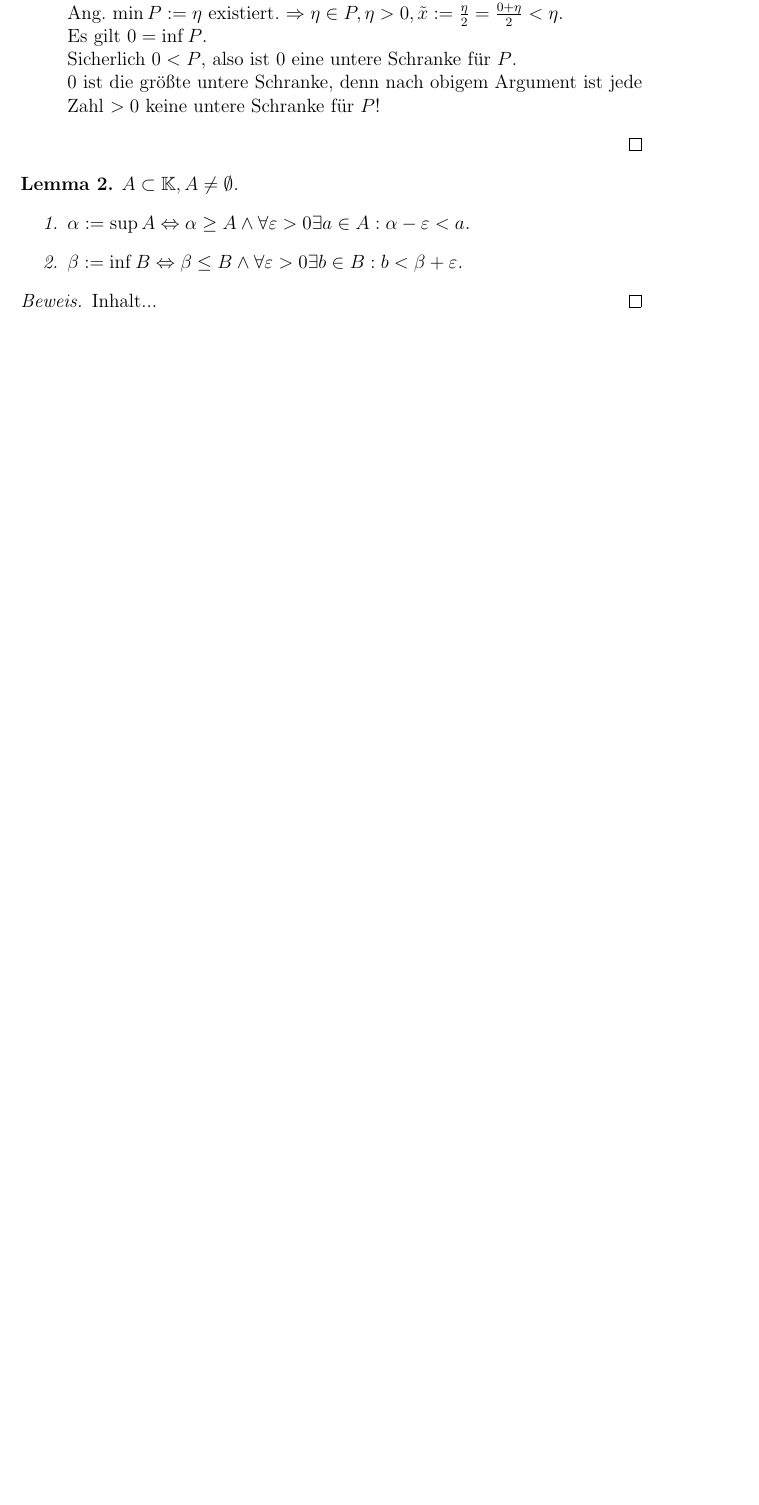
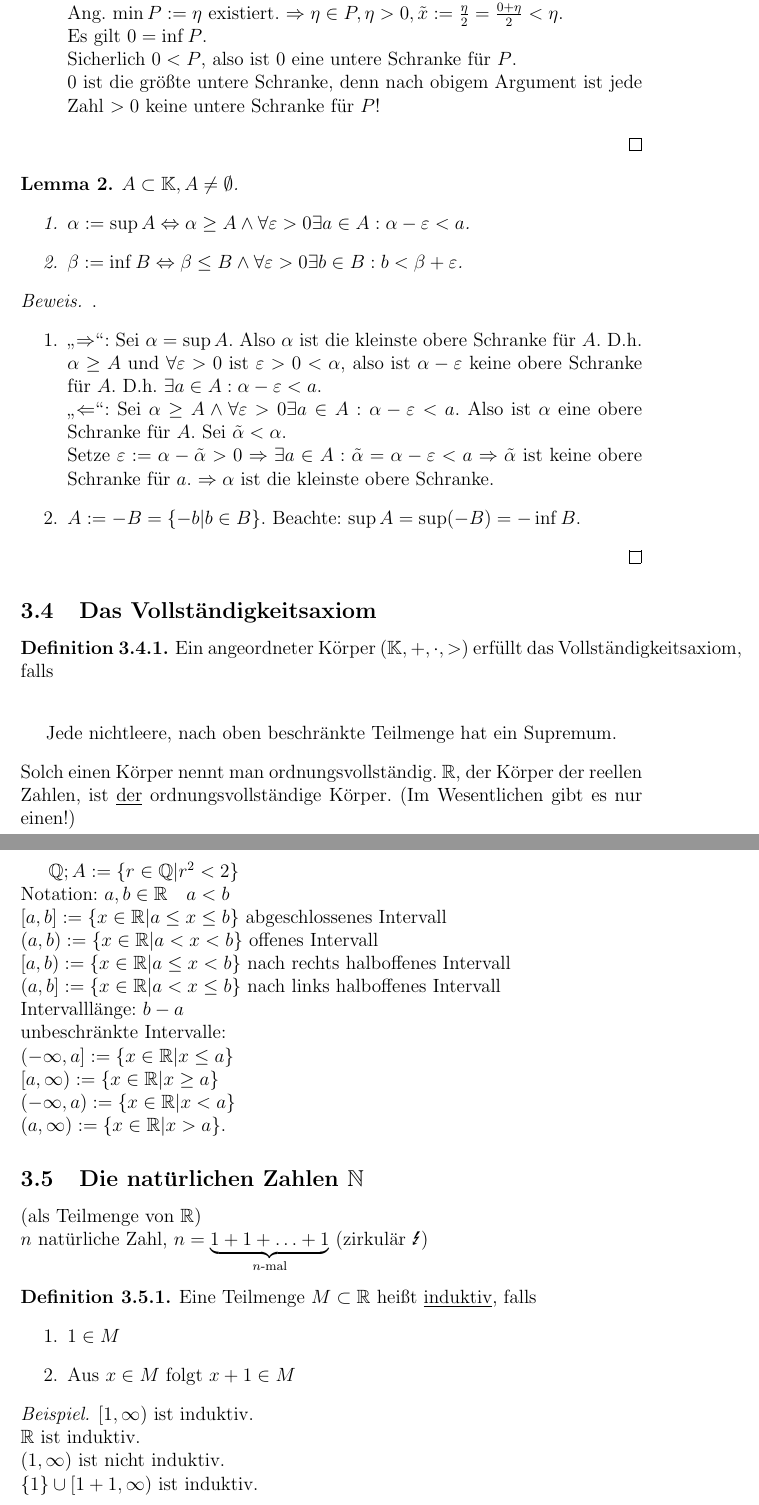
Before and after one commit to pavelzw/Analysis-I-Skript, a LaTeX document (ana1.tex): part of page 16 of 21 before the commit and two parts of pages 16 and 17 of 23 after it, the two joined at a grey line, cut so that both start at the same text, the shorter picture padded with empty space. Compiled offline with pdfLaTeX.

Commit message:
3.3 fertig 3.4 fertig 3.5 angefangen

```diff
--- a/ana1.tex
+++ b/ana1.tex
@@ -13,6 +13,7 @@
 \usepackage{graphicx} %Grafiken einbinden
 \usepackage{amsmath,amssymb,amsthm}
 \usepackage{nicefrac}
+\usepackage{marvosym}[Lightning]
 \usepackage{hyperref} %Hyperlinks in pdf
 
 %Metadaten
@@ -587,3 +588,48 @@ $[0,1) := \{x\in\mathbb{K}|0\leq x\leq 1\}$ hat kein Maximum bzw. kein maximales
 		\item $\beta := \inf B \Leftrightarrow \beta \leq B \wedge \forall \varepsilon > 0 \exists b \in B: b < \beta + \varepsilon$.
 	\end{enumerate}
 \end{lem}
+\begin{bew} .%SCHLECHT FORMATIERT
+	\begin{enumerate}
+		\item \glqq $\Rightarrow$\grqq: Sei $\alpha = \sup A$. Also $\alpha$ ist die kleinste obere Schranke für $A$. D.h. $\alpha \geq A$ und $\forall \varepsilon > 0$ ist $\varepsilon>0<\alpha$, also ist $\alpha-\varepsilon$ keine obere Schranke für $A$. D.h. $\exists a\in A:\alpha - \varepsilon <a$.\\
+		\glqq $\Leftarrow$\grqq: Sei $\alpha \geq A \wedge \forall \varepsilon > 0 \exists a \in A: \alpha - \varepsilon < a$. Also ist $\alpha$ eine obere Schranke für $A$. Sei $\tilde{\alpha}<\alpha$.\\
+		Setze $\varepsilon:= \alpha -\tilde{\alpha} > 0 \Rightarrow \exists a \in A: \tilde{\alpha} = \alpha - \varepsilon < a \Rightarrow \tilde{\alpha}$ ist keine obere Schranke für $a$. $\Rightarrow\alpha$ ist die kleinste obere Schranke.
+		\item $A:= -B = \{-b|b \in B\}$. Beachte: $\sup A = \sup(-B) = -\inf B$.
+	\end{enumerate}
+\end{bew}
+%30.10.2018
+\subsection{Das Vollständigkeitsaxiom}
+\begin{defi}
+	Ein angeordneter Körper $(\mathbb{K},+,\cdot,>)$ erfüllt das Vollständigkeitsaxiom, falls\\
+	\begin{center}
+		Jede nichtleere, nach oben beschränkte Teilmenge hat ein Supremum.
+	\end{center}
+	Solch einen Körper nennt man ordnungsvollständig. $\mathbb{R}$, der Körper der reellen Zahlen, ist \underline{der} ordnungsvollständige Körper. (Im Wesentlichen gibt es nur einen!)
+\end{defi}
+$\mathbb{Q}; A:= \{r\in\mathbb{Q}|r^2 < 2\}$\\
+Notation: $a,b\in\mathbb{R} \quad a<b$\\
+$[a,b] := \{x\in\mathbb{R}|a\leq x\leq b\}$ abgeschlossenes Intervall\\
+$(a,b) := \{x\in\mathbb{R} | a<x<b\}$ offenes Intervall\\
+$[a,b) := \{x\in\mathbb{R}|a\leq x<b\}$ nach rechts halboffenes Intervall\\
+$(a,b] := \{x\in\mathbb{R}|a<x\leq b\}$ nach links halboffenes Intervall\\
+Intervalllänge: $b-a$\\
+unbeschränkte Intervalle:\\
+$(-\infty, a] := \{x\in\mathbb{R}|x\leq a\}$\\
+$[a,\infty) := \{x\in\mathbb{R}|x\geq a\}$\\
+$(-\infty, a) := \{x\in\mathbb{R}|x<a\}$\\
+$(a, \infty) := \{x\in\mathbb{R}|x>a\}$.
+\subsection{Die natürlichen Zahlen $\mathbb{N}$}
+(als Teilmenge von $\mathbb{R}$)\\
+$n$ natürliche Zahl, $n=\underbrace{1+1+\ldots + 1}_{n\text{-mal}}$ (zirkulär \Lightning)
+\begin{defi}
+	Eine Teilmenge $M\subset \mathbb{R}$ heißt \underline{induktiv}, falls
+	\begin{enumerate}
+		\item $1\in M$
+		\item Aus $x\in M$ folgt $x+1 \in M$
+	\end{enumerate}
+\end{defi}
+\begin{bsp}
+	$[1,\infty)$ ist induktiv.\\
+	$\mathbb{R}$ ist induktiv.\\
+	$(1,\infty)$ ist nicht induktiv.\\
+	$\{1\} \cup [1+1,\infty)$ ist induktiv.
+\end{bsp}
@@ -590,2 +652 @@ $[0,1) := \{x\in\mathbb{K}|0\leq x\leq 1\}$ hat kein Maximum bzw. kein maximales
 \begin{bew}
-	Inhalt...
```
Also changed, not shown: ana1.pdf, ana1.tex (60 more changed lines).
